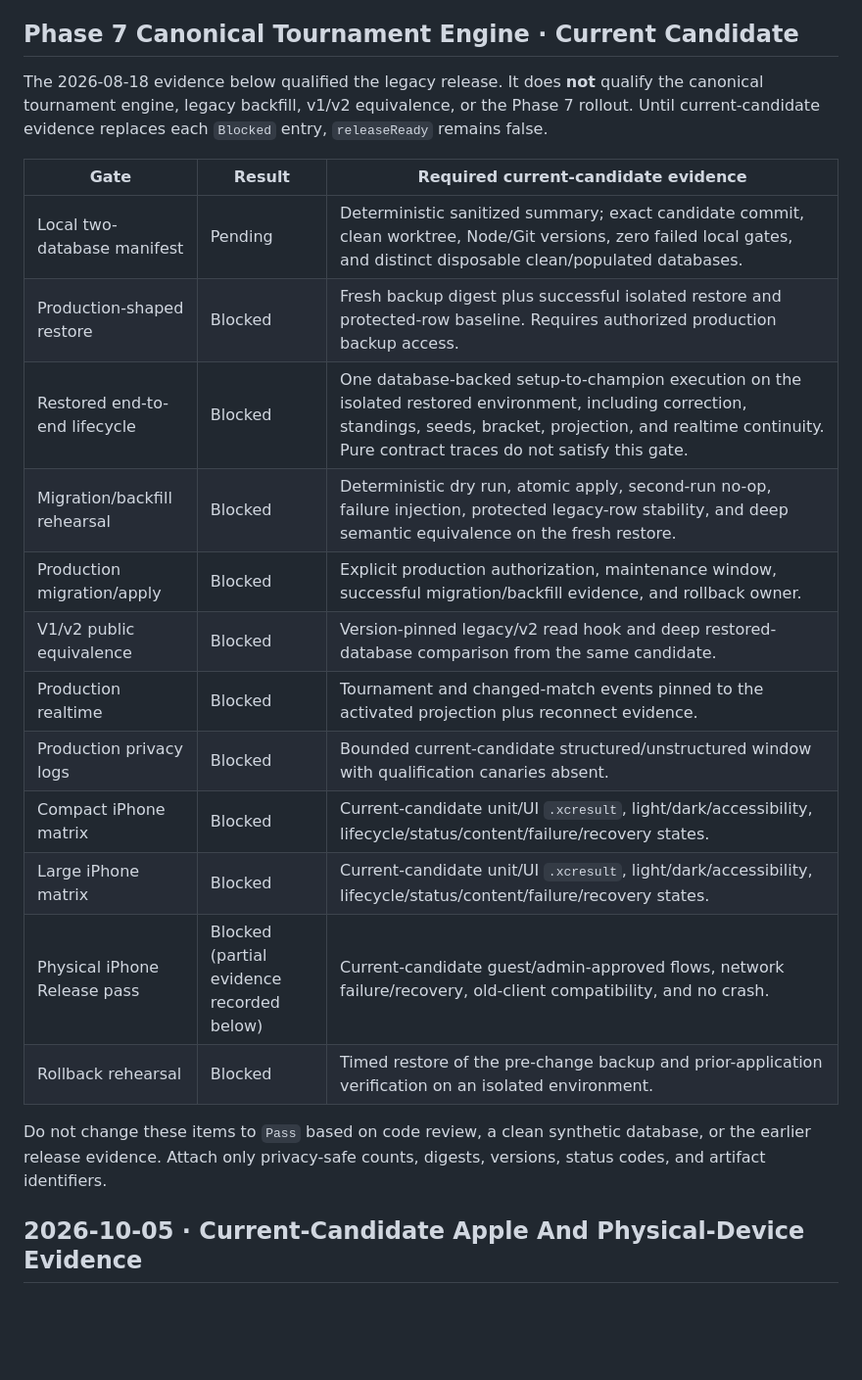
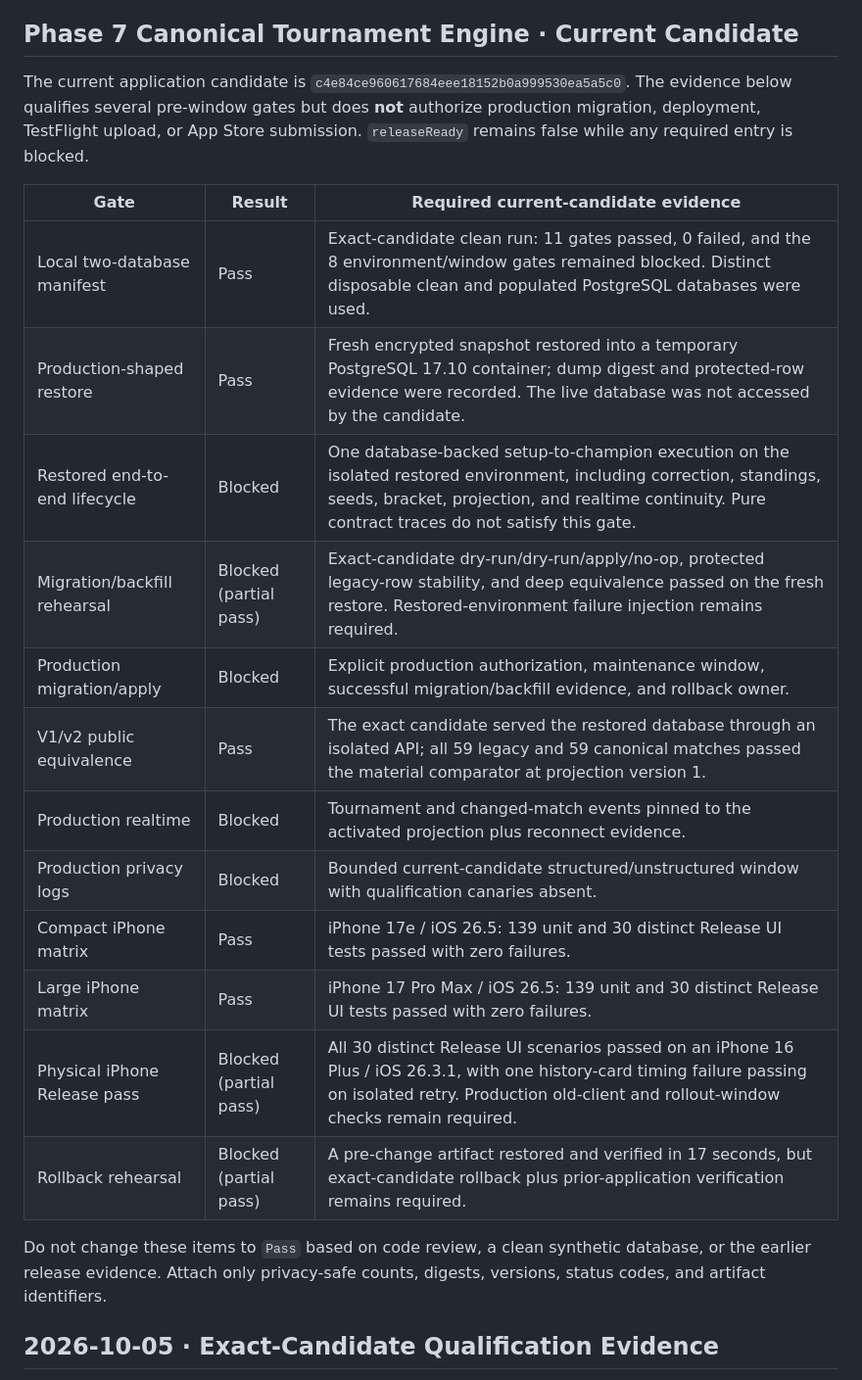
Before and after one commit to EmilioG2004/Ruski-Report, a Markdown page: docs/project-management/release-qualification-evidence.md, the part around one of its changes. Shown at 98% size. Rendered like a GitHub page; blank space fills up the shorter version.

Commit message:
Record Phase 7 qualification evidence

```diff
--- a/docs/project-management/release-qualification-evidence.md
+++ b/docs/project-management/release-qualification-evidence.md
@@ -5,29 +5,30 @@ release-candidate run and link any blocker to its GitHub issue.
 
 ## Phase 7 Canonical Tournament Engine · Current Candidate
 
-The 2026-08-18 evidence below qualified the legacy release. It does **not**
-qualify the canonical tournament engine, legacy backfill, v1/v2 equivalence, or
-the Phase 7 rollout. Until current-candidate evidence replaces each `Blocked`
-entry, `releaseReady` remains false.
+The current application candidate is
+`c4e84ce960617684eee18152b0a999530ea5a5c0`. The evidence below qualifies
+several pre-window gates but does **not** authorize production migration,
+deployment, TestFlight upload, or App Store submission. `releaseReady` remains
+false while any required entry is blocked.
 
 | Gate | Result | Required current-candidate evidence |
 | --- | --- | --- |
-| Local two-database manifest | Pending | Deterministic sanitized summary; exact candidate commit, clean worktree, Node/Git versions, zero failed local gates, and distinct disposable clean/populated databases. |
-| Production-shaped restore | Blocked | Fresh backup digest plus successful isolated restore and protected-row baseline. Requires authorized production backup access. |
+| Local two-database manifest | Pass | Exact-candidate clean run: 11 gates passed, 0 failed, and the 8 environment/window gates remained blocked. Distinct disposable clean and populated PostgreSQL databases were used. |
+| Production-shaped restore | Pass | Fresh encrypted snapshot restored into a temporary PostgreSQL 17.10 container; dump digest and protected-row evidence were recorded. The live database was not accessed by the candidate. |
 | Restored end-to-end lifecycle | Blocked | One database-backed setup-to-champion execution on the isolated restored environment, including correction, standings, seeds, bracket, projection, and realtime continuity. Pure contract traces do not satisfy this gate. |
-| Migration/backfill rehearsal | Blocked | Deterministic dry run, atomic apply, second-run no-op, failure injection, protected legacy-row stability, and deep semantic equivalence on the fresh restore. |
+| Migration/backfill rehearsal | Blocked (partial pass) | Exact-candidate dry-run/dry-run/apply/no-op, protected legacy-row stability, and deep equivalence passed on the fresh restore. Restored-environment failure injection remains required. |
 | Production migration/apply | Blocked | Explicit production authorization, maintenance window, successful migration/backfill evidence, and rollback owner. |
-| V1/v2 public equivalence | Blocked | Version-pinned legacy/v2 read hook and deep restored-database comparison from the same candidate. |
+| V1/v2 public equivalence | Pass | The exact candidate served the restored database through an isolated API; all 59 legacy and 59 canonical matches passed the material comparator at projection version 1. |
 | Production realtime | Blocked | Tournament and changed-match events pinned to the activated projection plus reconnect evidence. |
 | Production privacy logs | Blocked | Bounded current-candidate structured/unstructured window with qualification canaries absent. |
-| Compact iPhone matrix | Blocked | Current-candidate unit/UI `.xcresult`, light/dark/accessibility, lifecycle/status/content/failure/recovery states. |
-| Large iPhone matrix | Blocked | Current-candidate unit/UI `.xcresult`, light/dark/accessibility, lifecycle/status/content/failure/recovery states. |
-| Physical iPhone Release pass | Blocked (partial evidence recorded below) | Current-candidate guest/admin-approved flows, network failure/recovery, old-client compatibility, and no crash. |
-| Rollback rehearsal | Blocked | Timed restore of the pre-change backup and prior-application verification on an isolated environment. |
+| Compact iPhone matrix | Pass | iPhone 17e / iOS 26.5: 139 unit and 30 distinct Release UI tests passed with zero failures. |
+| Large iPhone matrix | Pass | iPhone 17 Pro Max / iOS 26.5: 139 unit and 30 distinct Release UI tests passed with zero failures. |
+| Physical iPhone Release pass | Blocked (partial pass) | All 30 distinct Release UI scenarios passed on an iPhone 16 Plus / iOS 26.3.1, with one history-card timing failure passing on isolated retry. Production old-client and rollout-window checks remain required. |
+| Rollback rehearsal | Blocked (partial pass) | A pre-change artifact restored and verified in 17 seconds, but exact-candidate rollback plus prior-application verification remains required. |
 
 Do not change these items to `Pass` based on code review, a clean synthetic
 database, or the earlier release evidence. Attach only privacy-safe counts,
 digests, versions, status codes, and artifact identifiers.
 
-## 2026-10-05 · Current-Candidate Apple And Physical-Device Evidence
+## 2026-10-05 · Exact-Candidate Qualification Evidence
 
```
Also changed, not shown: other parts of docs/project-management/release-qualification-evidence.md (+27 -3 lines).
